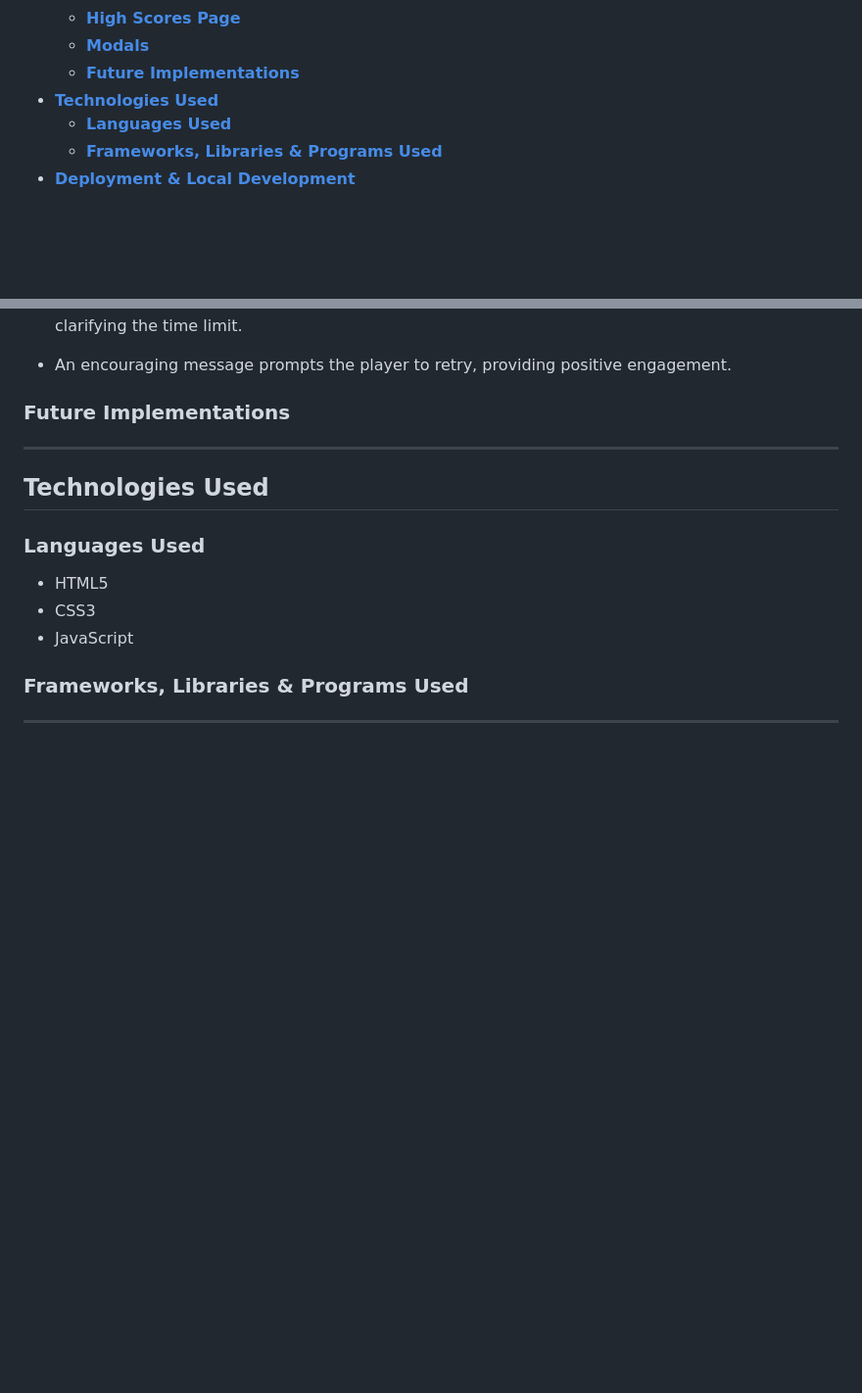
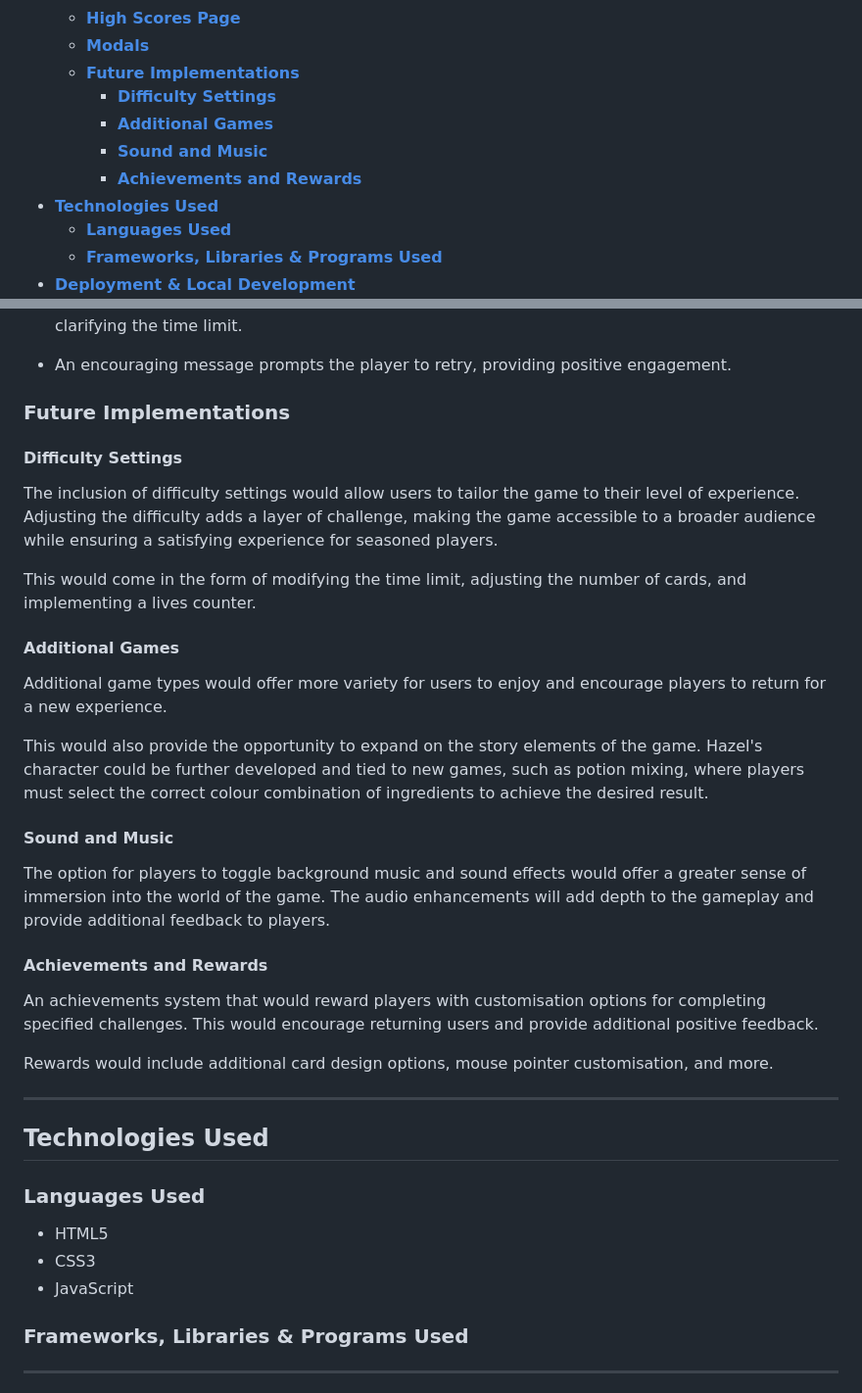
Before and after one commit to AndyWright360/Mystic-Hazels-Memory-Magic, a Markdown page: README.md, 2 parts joined by grey strips. Shown at 98% size. Rendered like a GitHub page; blank space fills up the shorter version.

Commit message:
docs: add future implimentations section to README.md

```diff
--- a/README.md
+++ b/README.md
@@ -49,6 +49,10 @@ The project was created as part of the Code Institute Level 5 Diploma in Web App
   - [**High Scores Page**](#high-scores-page)
   - [**Modals**](#modals-1)
   - [**Future Implementations**](#future-implementations)
+    - [**Difficulty Settings**](#difficulty-settings)
+    - [**Additional Games**](#additional-games)
+    - [**Sound and Music**](#sound-and-music)
+    - [**Achievements and Rewards**](#achievements-and-rewards)
 - [**Technologies Used**](#technologies-used)
   - [**Languages Used**](#languages-used)
   - [**Frameworks, Libraries \& Programs Used**](#frameworks-libraries--programs-used)
@@ -543,6 +547,28 @@ Wireframes were created using Balsamiq for desktop, tablet, and mobile screen si
 
 ### **Future Implementations**
 
+#### **Difficulty Settings**
+
+The inclusion of difficulty settings would allow users to tailor the game to their level of experience. Adjusting the difficulty adds a layer of challenge, making the game accessible to a broader audience while ensuring a satisfying experience for seasoned players.
+
+This would come in the form of modifying the time limit, adjusting the number of cards, and implementing a lives counter.
+
+#### **Additional Games**
+
+Additional game types would offer more variety for users to enjoy and encourage players to return for a new experience.
+
+This would also provide the opportunity to expand on the story elements of the game. Hazel's character could be further developed and tied to new games, such as potion mixing, where players must select the correct colour combination of ingredients to achieve the desired result.
+
+#### **Sound and Music**
+
+The option for players to toggle background music and sound effects would offer a greater sense of immersion into the world of the game. The audio enhancements will add depth to the gameplay and provide additional feedback to players.
+
+#### **Achievements and Rewards**
+
+An achievements system that would reward players with customisation options for completing specified challenges. This would encourage returning users and provide additional positive feedback.
+
+Rewards would include additional card design options, mouse pointer customisation, and more.
+
 ---
 
 ## **Technologies Used**
```
